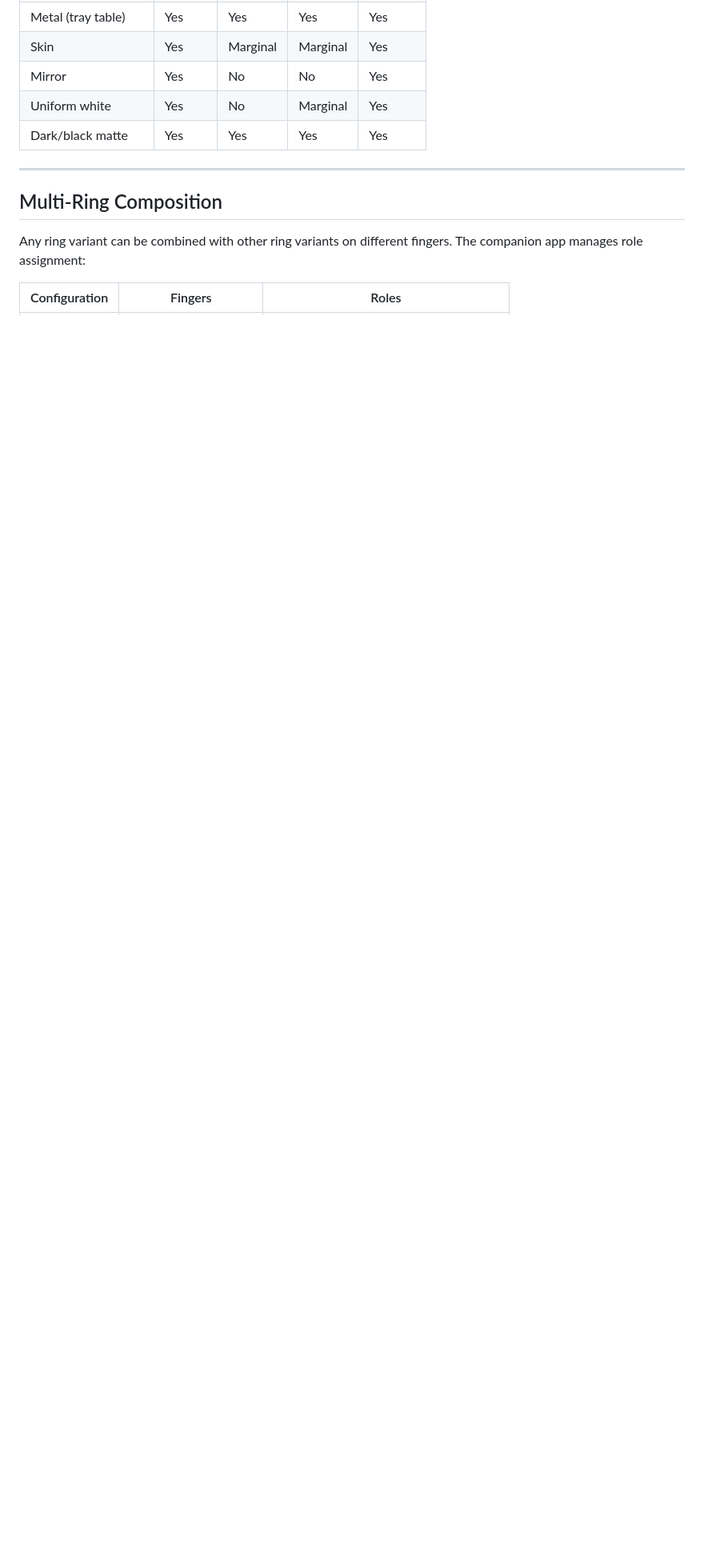
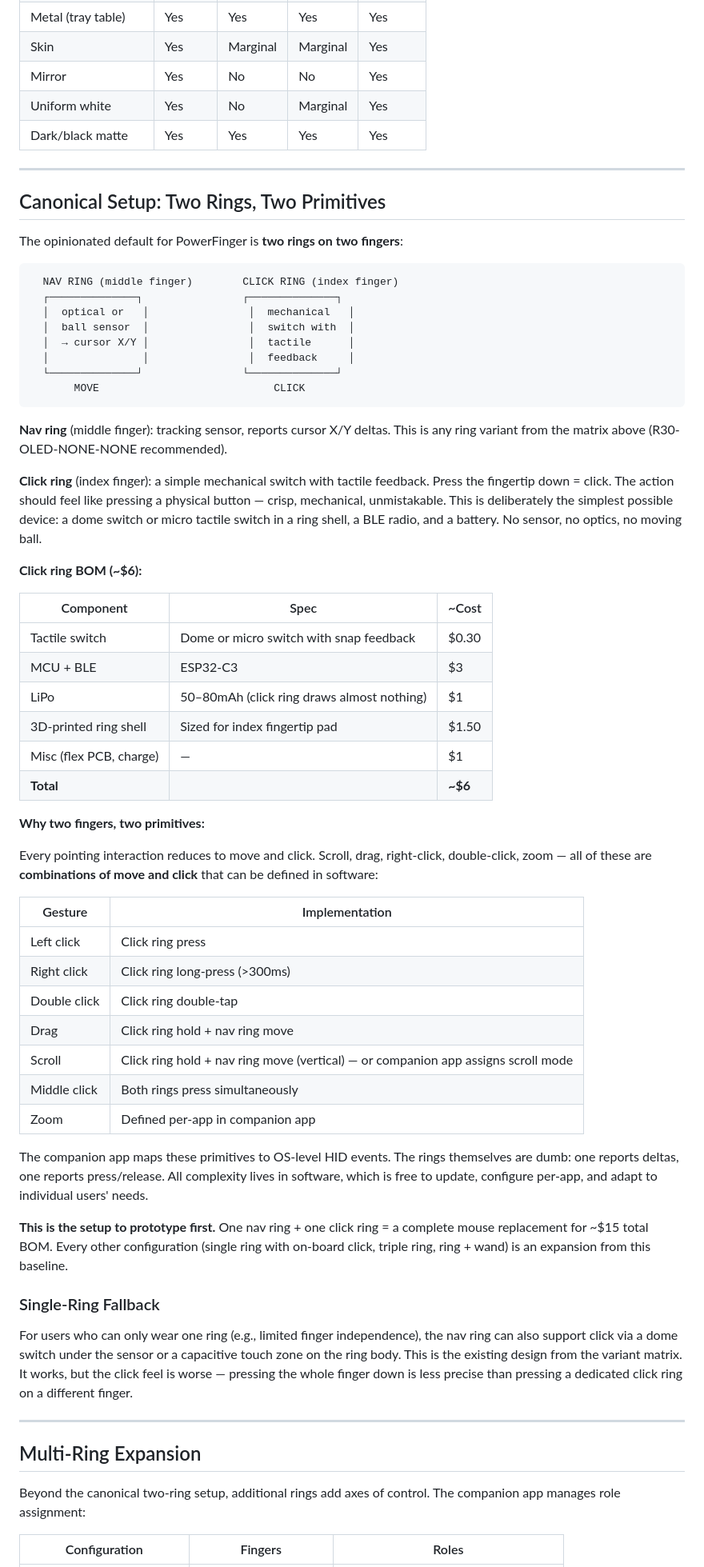
Before and after one commit to fluffyrabbot/powerfinger, a Markdown page: docs/COMBINATORICS.md, the part around one of its changes. Shown at 80% size. GitHub-like rendering; blank space fills up the shorter version.

````diff
--- a/docs/COMBINATORICS.md
+++ b/docs/COMBINATORICS.md
@@ -318,9 +328,81 @@ postures (desk, lap, bed, wheelchair armrest).
 
 ---
 
-## Multi-Ring Composition
+## Canonical Setup: Two Rings, Two Primitives
 
-Any ring variant can be combined with other ring variants on different fingers.
+The opinionated default for PowerFinger is **two rings on two fingers**:
+
+```
+  NAV RING (middle finger)        CLICK RING (index finger)
+  ┌──────────────┐                ┌──────────────┐
+  │  optical or   │                │  mechanical   │
+  │  ball sensor  │                │  switch with  │
+  │  → cursor X/Y │                │  tactile      │
+  │               │                │  feedback     │
+  └──────────────┘                └──────────────┘
+       MOVE                            CLICK
+```
+
+**Nav ring** (middle finger): tracking sensor, reports cursor X/Y deltas.
+This is any ring variant from the matrix above (R30-OLED-NONE-NONE recommended).
+
+**Click ring** (index finger): a simple mechanical switch with tactile feedback.
+Press the fingertip down = click. The action should feel like pressing a
+physical button — crisp, mechanical, unmistakable. This is deliberately the
+simplest possible device: a dome switch or micro tactile switch in a ring shell,
+a BLE radio, and a battery. No sensor, no optics, no moving ball.
+
+**Click ring BOM (~$6):**
+
+| Component | Spec | ~Cost |
+|-----------|------|-------|
+| Tactile switch | Dome or micro switch with snap feedback | $0.30 |
+| MCU + BLE | ESP32-C3 | $3 |
+| LiPo | 50–80mAh (click ring draws almost nothing) | $1 |
+| 3D-printed ring shell | Sized for index fingertip pad | $1.50 |
+| Misc (flex PCB, charge) | — | $1 |
+| **Total** | | **~$6** |
+
+**Why two fingers, two primitives:**
+
+Every pointing interaction reduces to move and click. Scroll, drag, right-click,
+double-click, zoom — all of these are **combinations of move and click** that
+can be defined in software:
+
+| Gesture | Implementation |
+|---------|---------------|
+| Left click | Click ring press |
+| Right click | Click ring long-press (>300ms) |
+| Double click | Click ring double-tap |
+| Drag | Click ring hold + nav ring move |
+| Scroll | Click ring hold + nav ring move (vertical) — or companion app assigns scroll mode |
+| Middle click | Both rings press simultaneously |
+| Zoom | Defined per-app in companion app |
+
+The companion app maps these primitives to OS-level HID events. The rings
+themselves are dumb: one reports deltas, one reports press/release. All
+complexity lives in software, which is free to update, configure per-app, and
+adapt to individual users' needs.
+
+**This is the setup to prototype first.** One nav ring + one click ring = a
+complete mouse replacement for ~$15 total BOM. Every other configuration
+(single ring with on-board click, triple ring, ring + wand) is an expansion
+from this baseline.
+
+### Single-Ring Fallback
+
+For users who can only wear one ring (e.g., limited finger independence), the
+nav ring can also support click via a dome switch under the sensor or a
+capacitive touch zone on the ring body. This is the existing design from the
+variant matrix. It works, but the click feel is worse — pressing the whole
+finger down is less precise than pressing a dedicated click ring on a different
+finger.
+
+---
+
+## Multi-Ring Expansion
+
+Beyond the canonical two-ring setup, additional rings add axes of control.
 The companion app manages role assignment:
 
 | Configuration | Fingers | Roles |
````
Also changed, not shown: other parts of docs/COMBINATORICS.md (+36 -27 lines).
